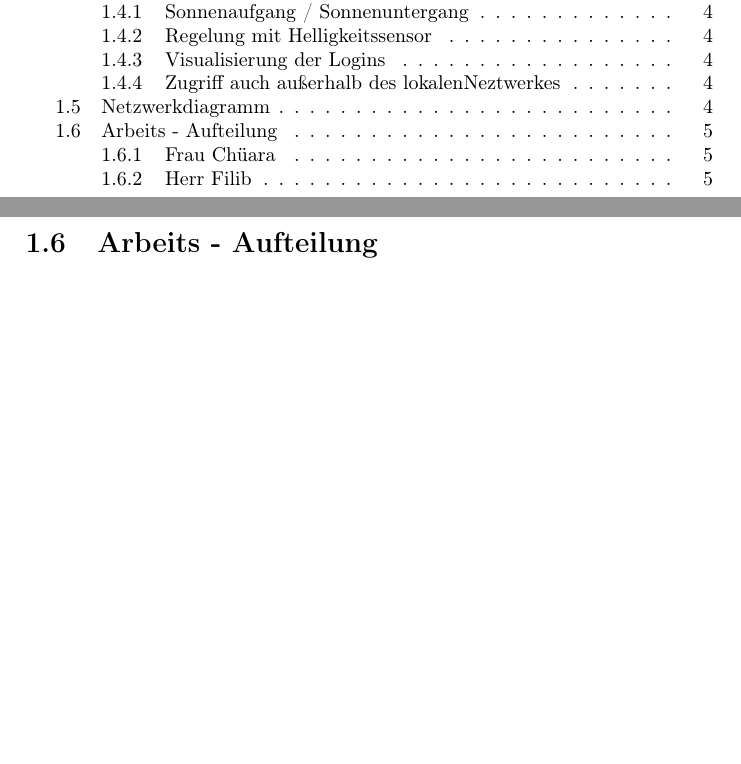
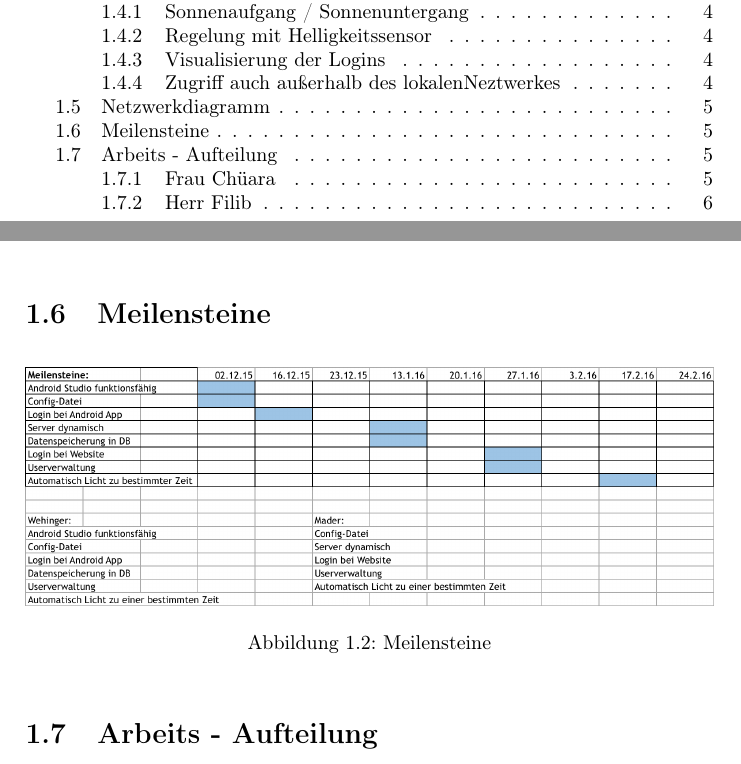
Before and after one commit to philipmaderistsuper/Hausautomatisierung, a LaTeX document (Pflichtenheft/Pflichtenheft/Pflichtenheft.tex): two parts of pages 2 and 6 of 6 before the commit and two parts of pages 2 and 6 of 7 after it, joined at a grey line, cut so that both start at the same text, the shorter picture padded with empty space. Compiled offline with pdfLaTeX.

Commit message:
taetigkeitsberichte

```diff
--- a/Pflichtenheft/Pflichtenheft/Pflichtenheft.tex
+++ b/Pflichtenheft/Pflichtenheft/Pflichtenheft.tex
@@ -105,6 +107,16 @@ Ideal wäre, wenn der Zugriff auf die Geräte auch außerhalb des lokalen Heimne
   	\includegraphics[width=1\textwidth]{netzwerkdiagramm.jpg}
 	\caption{Netzwerkdiagramm}
 	\label{netzwerkdiagramm}
+\end{figure}
+
+
+
+\section{Meilensteine}
+\begin{figure}[ht]
+	\centering
+  	\includegraphics[width=1\textwidth]{meilensteine.jpg}
+	\caption{Meilensteine}
+	\label{meilensteine1}
 \end{figure}
 
 \section{Arbeits - Aufteilung}
```
Also changed, not shown: Pflichtenheft/Pflichtenheft/Pflichtenheft.pdf, Pflichtenheft/Pflichtenheft/meilensteine.jpg (added), Pflichtenheft/Pflichtenheft/Pflichtenheft.tex (2 more changed lines), 7 other files.
